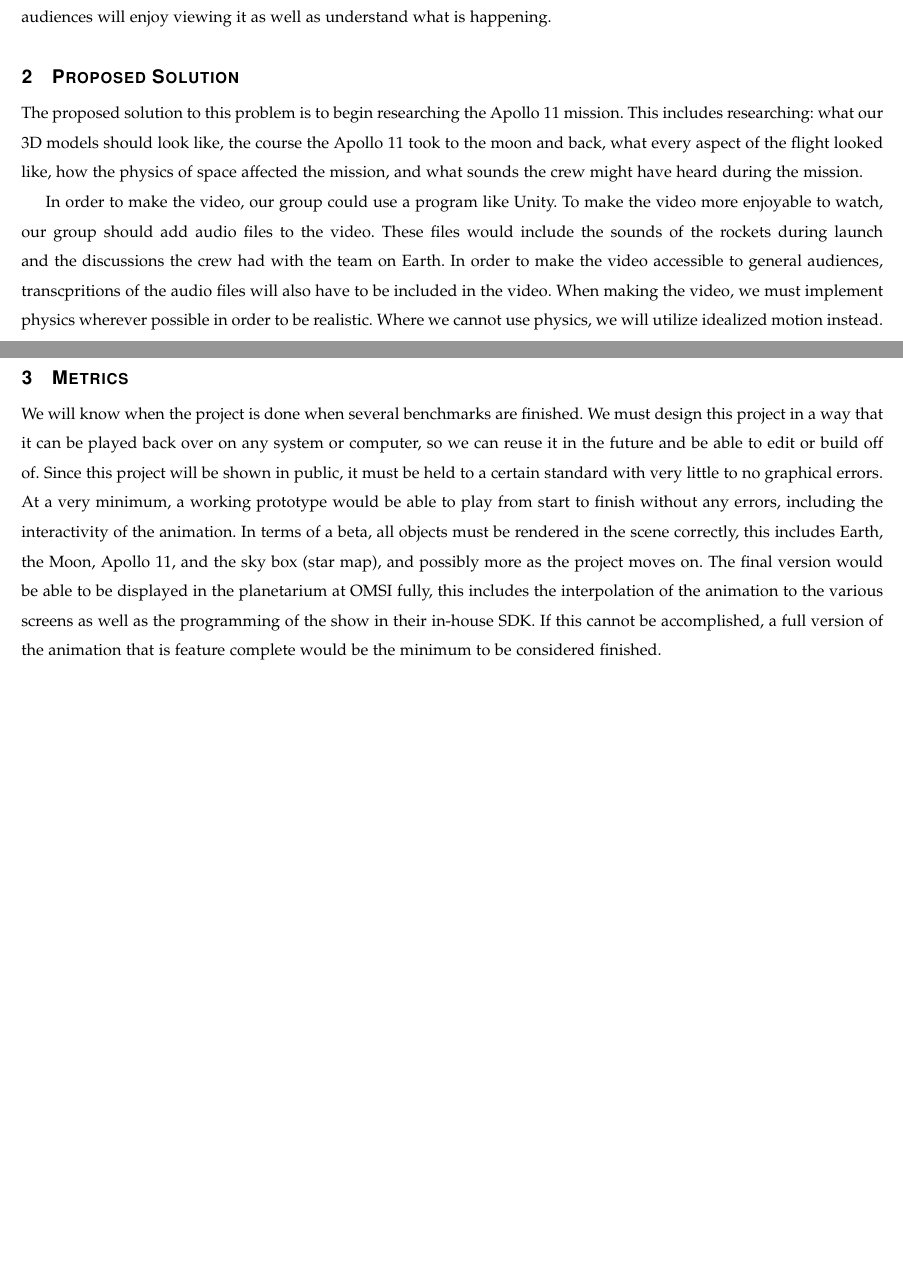
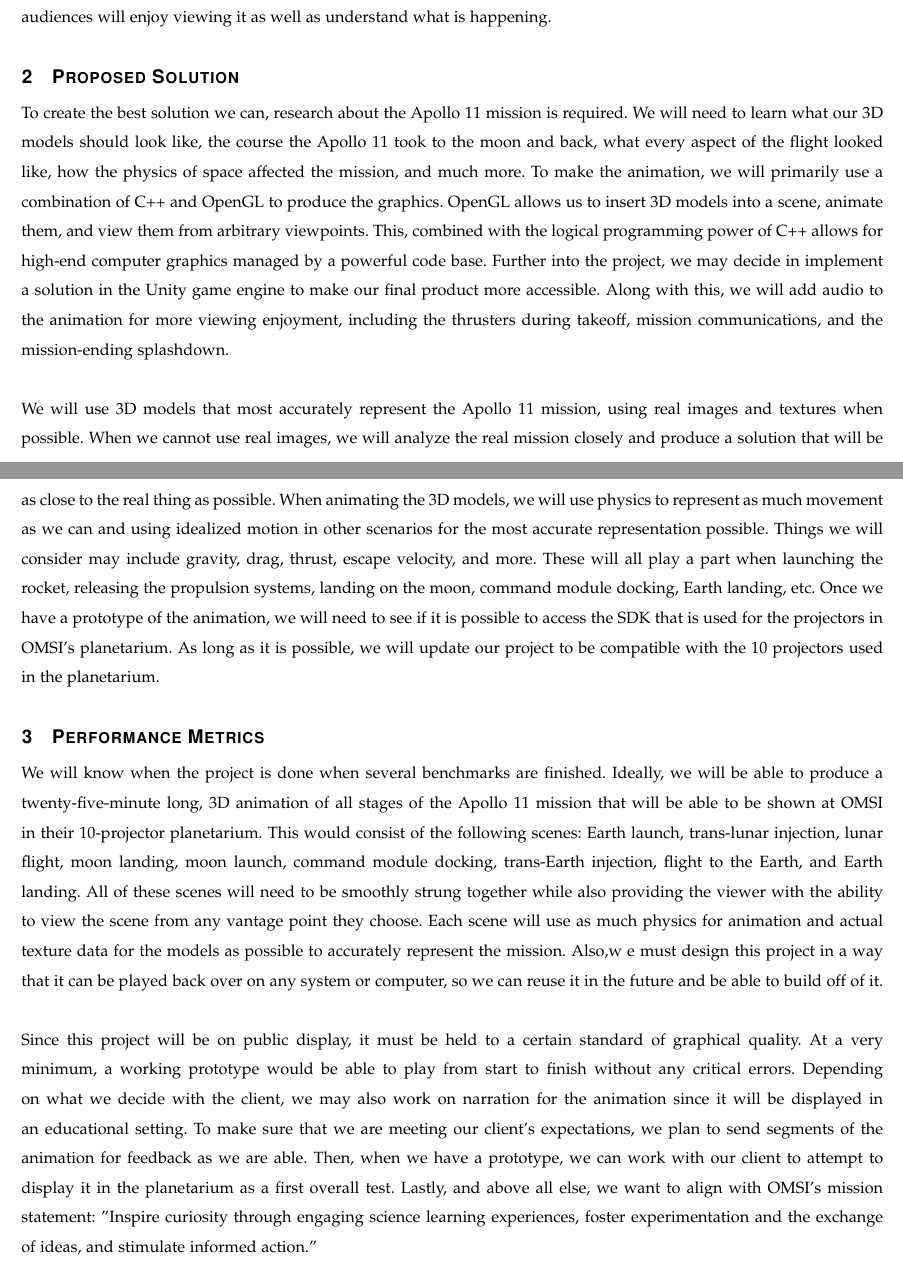
Before and after one commit to sandys5/Project-49, a LaTeX paper (Problem Statements/Project49_Problem_Statement.tex): two parts of pages 1 and 2 of 2, joined at a grey line, cut so that both start at the same text, the shorter picture padded with empty space. Compiled offline with pdfLaTeX.

Commit message:
Update Project49_Problem_Statement.tex
Updated. Still under the target word count.

```diff
--- a/Problem Statements/Project49_Problem_Statement.tex
+++ b/Problem Statements/Project49_Problem_Statement.tex
@@ -24,13 +24,17 @@ July 2019 will mark the 50th anniversary of the Apollo 11 Moon Landing. To comme
 
 \section{Problem Description}
 Our problem is that we need to recreate the Apollo 11 mission using 3D graphics. The 25 minute video will need to include the Earth launch, trans-lunar injection, lunar flight, moon landing, moon launch, command module docking, trans-Earth injection, flight to Earth, and the Earth landing. We must also make the video in such a way that general audiences will enjoy viewing it as well as understand what is happening.
+
 \section{Proposed Solution}
-The proposed solution to this problem is to begin researching the Apollo 11 mission. This includes researching: what our 3D models should look like, the course the Apollo 11 took to the moon and back, what every aspect of the flight looked like, how the physics of space affected the mission, and what sounds the crew might have heard during the mission.
+To create the best solution we can, research about the Apollo 11 mission is required. We will need to learn what our 3D models should look like, the course the Apollo 11 took to the moon and back, what every aspect of the flight looked like, how the physics of space affected the mission, and much more. To make the animation, we will primarily use a combination of C++ and OpenGL to produce the graphics. OpenGL allows us to insert 3D models into a scene, animate them, and view them from arbitrary viewpoints. This, combined with the logical programming power of C++ allows for high-end computer graphics managed by a powerful code base. Further into the project, we may decide in implement a solution in the Unity game engine to make our final product more accessible. Along with this, we will add audio to the animation for more viewing enjoyment, including the thrusters during takeoff, mission communications, and the mission-ending splashdown.
+\newline
+\newline
+We will use 3D models that most accurately represent the Apollo 11 mission, using real images and textures when possible. When we cannot use real images, we will analyze the real mission closely and produce a solution that will be as close to the real thing as possible. When animating the 3D models, we will use physics to represent as much movement as we can and using idealized motion in other scenarios for the most accurate representation possible. Things we will consider may include gravity, drag, thrust, escape velocity, and more. These will all play a part when launching the rocket, releasing the propulsion systems, landing on the moon, command module docking, Earth landing, etc. Once we have a prototype of the animation, we will need to see if it is possible to access the SDK that is used for the projectors in OMSI's planetarium. As long as it is possible, we will update our project to be compatible with the 10 projectors used in the planetarium.
 
-In order to make the video, our group could use a program like Unity. To make the video more enjoyable to watch, our group should add audio files to the video. These files would include the sounds of the rockets during launch and the discussions the crew had with the team on Earth. In order to make the video accessible to general audiences, transcpritions of the audio files will also have to be included in the video. When making the video, we must implement physics wherever possible in order to be realistic. Where we cannot use physics, we will utilize idealized motion instead.
-
-
-\section{Metrics}
-We will know when the project is done when several benchmarks are finished. We must design this project in a way that it can be played back over on any system or computer, so we can reuse it in the future and be able to edit or build off of. Since this project will be shown in public, it must be held to a certain standard with very little to no graphical errors. At a very minimum, a working prototype would be able to play from start to finish without any errors, including the interactivity of the animation. In terms of a beta, all objects must be rendered in the scene correctly, this includes Earth, the Moon, Apollo 11, and the sky box (star map), and possibly more as the project moves on. The final version would be able to be displayed in the planetarium at OMSI fully, this includes the interpolation of the animation to the various screens as well as the programming of the show in their in-house SDK. If this cannot be accomplished, a full version of the animation that is feature complete would be the minimum to be considered finished.
+\section{Performance Metrics}
+We will know when the project is done when several benchmarks are finished. Ideally, we will be able to produce a twenty-five-minute long, 3D animation of all stages of the Apollo 11 mission that will be able to be shown at OMSI in their 10-projector planetarium. This would consist of the following scenes: Earth launch, trans-lunar injection, lunar flight, moon landing, moon launch, command module docking, trans-Earth injection, flight to the Earth, and Earth landing. All of these scenes will need to be smoothly strung together while also providing the viewer with the ability to view the scene from any vantage point they choose. Each scene will use as much physics for animation and actual texture data for the models as possible to accurately represent the mission. Also,w e must design this project in a way that it can be played back over on any system or computer, so we can reuse it in the future and be able to build off of it.
+\newline
+\newline
+Since this project will be on public display, it must be held to a certain standard of graphical quality. At a very minimum, a working prototype would be able to play from start to finish without any critical errors. Depending on what we decide with the client, we may also work on narration for the animation since it will be displayed in an educational setting. To make sure that we are meeting our client's expectations, we plan to send segments of the animation for feedback as we are able. Then, when we have a prototype, we can work with our client to attempt to display it in the planetarium as a first overall test. Lastly, and above all else, we want to align with OMSI’s mission statement: "Inspire curiosity through engaging science learning experiences, foster experimentation and the exchange of ideas, and stimulate informed action.”
 
 \end{document}
```
